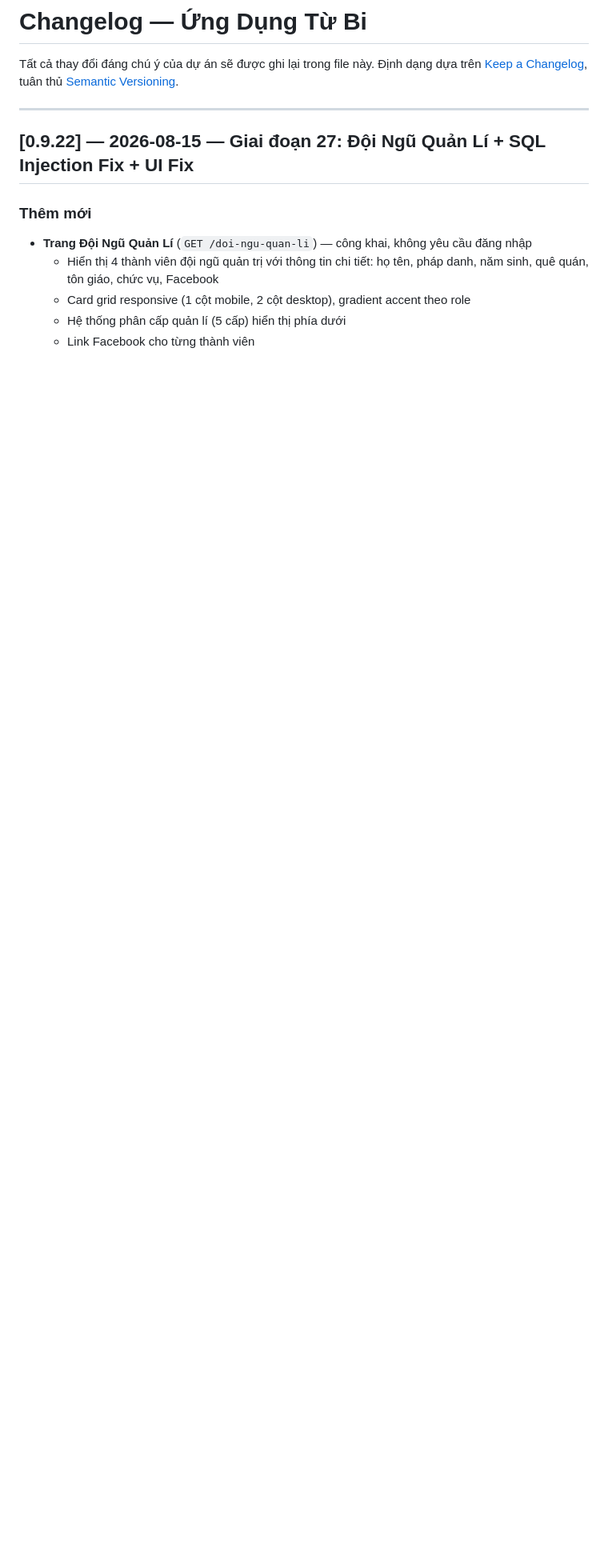
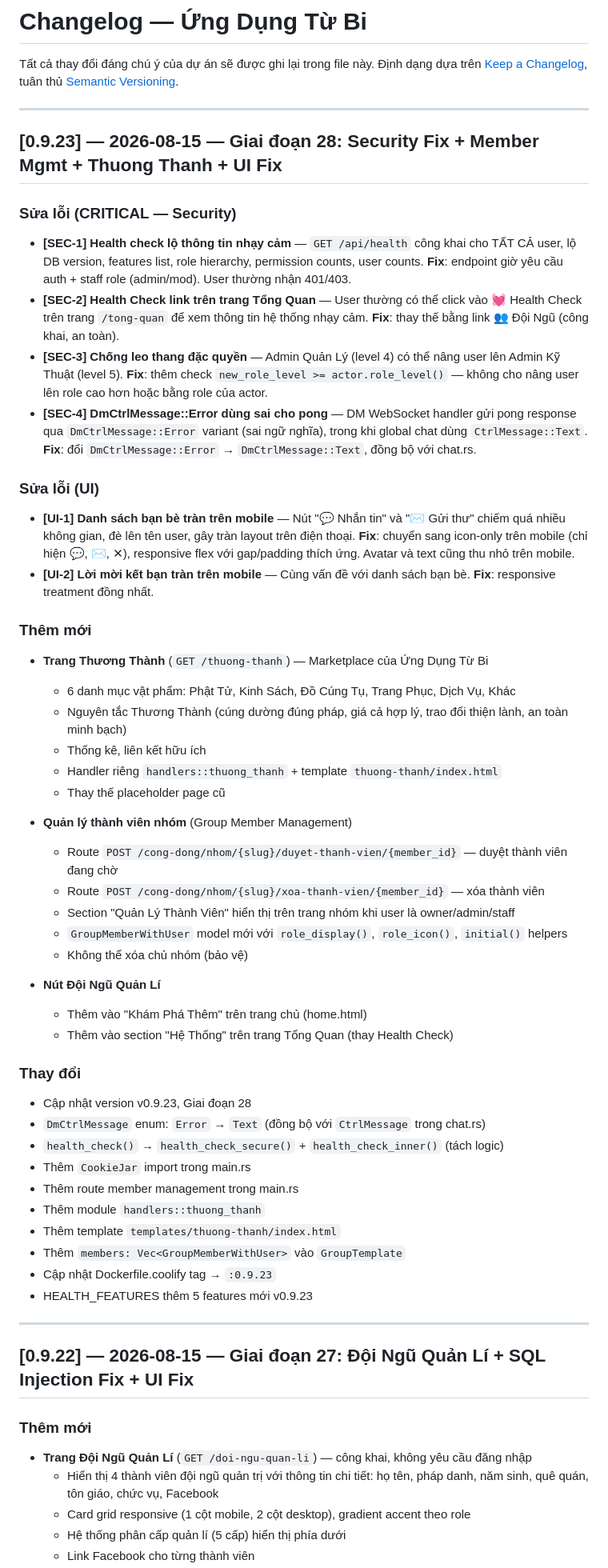
Before and after one commit to mhieuhonda/ungdungtubi, a Markdown page: CHANGELOG.md, the part around the change. Shown at 80% size. GitHub-like rendering; blank space fills up the shorter version.

Commit message:
📝 Update CHANGELOG for v0.9.23

```diff
--- a/CHANGELOG.md
+++ b/CHANGELOG.md
@@ -3,6 +3,55 @@
 Tất cả thay đổi đáng chú ý của dự án sẽ được ghi lại trong file này.
 Định dạng dựa trên [Keep a Changelog](https://keepachangelog.com/vi/1.1.0/),
 tuân thủ [Semantic Versioning](https://semver.org/lang/vi/).
+
+---
+
+## [0.9.23] — 2026-08-15 — Giai đoạn 28: Security Fix + Member Mgmt + Thuong Thanh + UI Fix
+
+### Sửa lỗi (CRITICAL — Security)
+
+- **[SEC-1] Health check lộ thông tin nhạy cảm** — `GET /api/health` công khai cho TẤT CẢ user, lộ DB version, features list, role hierarchy, permission counts, user counts. **Fix**: endpoint giờ yêu cầu auth + staff role (admin/mod). User thường nhận 401/403.
+- **[SEC-2] Health Check link trên trang Tổng Quan** — User thường có thể click vào 💓 Health Check trên trang `/tong-quan` để xem thông tin hệ thống nhạy cảm. **Fix**: thay thế bằng link 👥 Đội Ngũ (công khai, an toàn).
+- **[SEC-3] Chống leo thang đặc quyền** — Admin Quản Lý (level 4) có thể nâng user lên Admin Kỹ Thuật (level 5). **Fix**: thêm check `new_role_level >= actor.role_level()` — không cho nâng user lên role cao hơn hoặc bằng role của actor.
+- **[SEC-4] DmCtrlMessage::Error dùng sai cho pong** — DM WebSocket handler gửi pong response qua `DmCtrlMessage::Error` variant (sai ngữ nghĩa), trong khi global chat dùng `CtrlMessage::Text`. **Fix**: đổi `DmCtrlMessage::Error` → `DmCtrlMessage::Text`, đồng bộ với chat.rs.
+
+### Sửa lỗi (UI)
+
+- **[UI-1] Danh sách bạn bè tràn trên mobile** — Nút "💬 Nhắn tin" và "✉️ Gửi thư" chiếm quá nhiều không gian, đè lên tên user, gây tràn layout trên điện thoại. **Fix**: chuyển sang icon-only trên mobile (chỉ hiện 💬, ✉️, ✕), responsive flex với gap/padding thích ứng. Avatar và text cũng thu nhỏ trên mobile.
+- **[UI-2] Lời mời kết bạn tràn trên mobile** — Cùng vấn đề với danh sách bạn bè. **Fix**: responsive treatment đồng nhất.
+
+### Thêm mới
+
+- **Trang Thương Thành** (`GET /thuong-thanh`) — Marketplace của Ứng Dụng Từ Bi
+  - 6 danh mục vật phẩm: Phật Tử, Kinh Sách, Đồ Cúng Tụ, Trang Phục, Dịch Vụ, Khác
+  - Nguyên tắc Thương Thành (cúng dường đúng pháp, giá cả hợp lý, trao đổi thiện lành, an toàn minh bạch)
+  - Thống kê, liên kết hữu ích
+  - Handler riêng `handlers::thuong_thanh` + template `thuong-thanh/index.html`
+  - Thay thế placeholder page cũ
+
+- **Quản lý thành viên nhóm** (Group Member Management)
+  - Route `POST /cong-dong/nhom/{slug}/duyet-thanh-vien/{member_id}` — duyệt thành viên đang chờ
+  - Route `POST /cong-dong/nhom/{slug}/xoa-thanh-vien/{member_id}` — xóa thành viên
+  - Section "Quản Lý Thành Viên" hiển thị trên trang nhóm khi user là owner/admin/staff
+  - `GroupMemberWithUser` model mới với `role_display()`, `role_icon()`, `initial()` helpers
+  - Không thể xóa chủ nhóm (bảo vệ)
+
+- **Nút Đội Ngũ Quản Lí**
+  - Thêm vào "Khám Phá Thêm" trên trang chủ (home.html)
+  - Thêm vào section "Hệ Thống" trên trang Tổng Quan (thay Health Check)
+
+### Thay đổi
+
+- Cập nhật version v0.9.23, Giai đoạn 28
+- `DmCtrlMessage` enum: `Error` → `Text` (đồng bộ với `CtrlMessage` trong chat.rs)
+- `health_check()` → `health_check_secure()` + `health_check_inner()` (tách logic)
+- Thêm `CookieJar` import trong main.rs
+- Thêm route member management trong main.rs
+- Thêm module `handlers::thuong_thanh`
+- Thêm template `templates/thuong-thanh/index.html`
+- Thêm `members: Vec<GroupMemberWithUser>` vào `GroupTemplate`
+- Cập nhật Dockerfile.coolify tag → `:0.9.23`
+- HEALTH_FEATURES thêm 5 features mới v0.9.23
 
 ---
 
```
